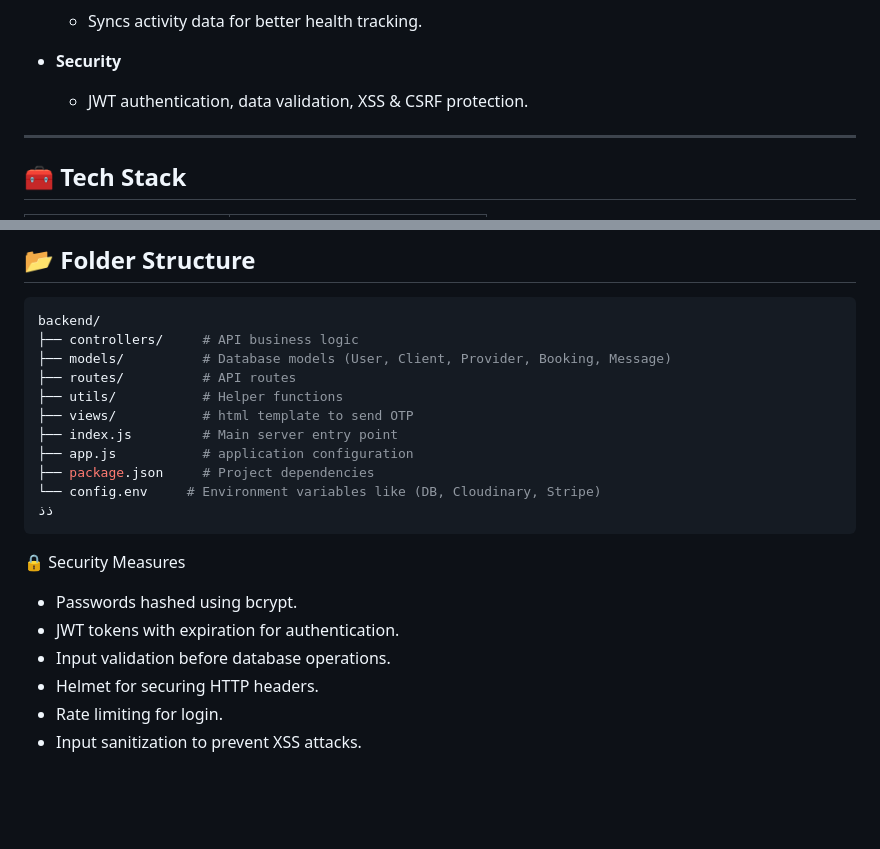
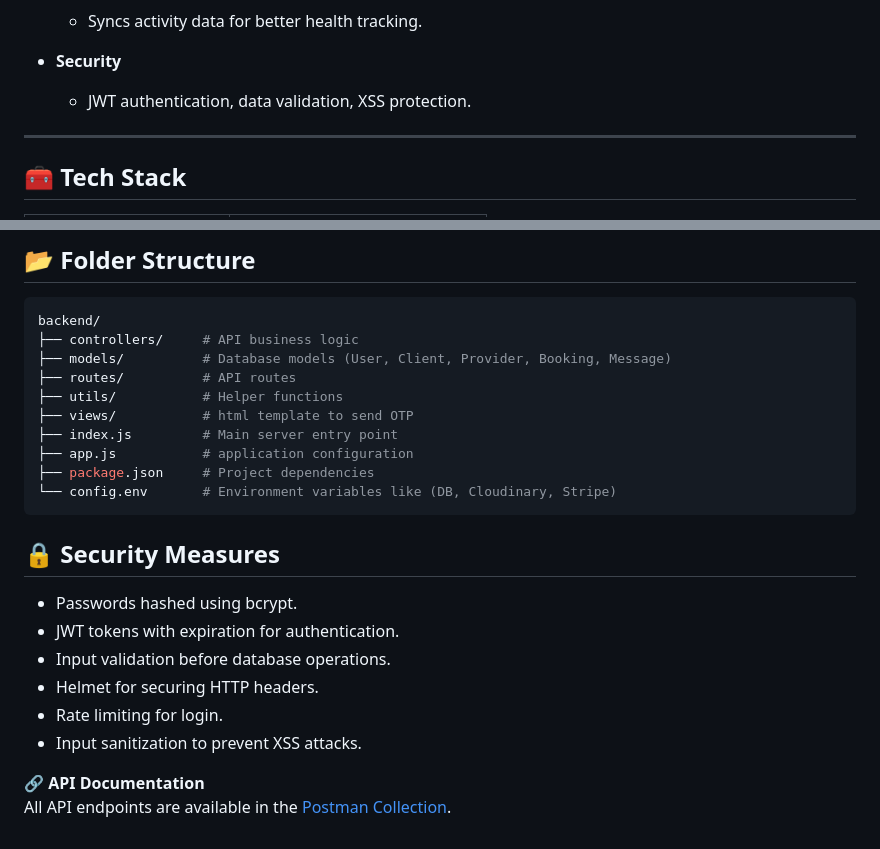
Before and after one commit to ZiyadMoustafa/Graduation-Project, a Markdown page: README.md, 2 parts joined by grey strips. GitHub-like rendering; blank space fills up the shorter version.

````diff
--- a/README.md
+++ b/README.md
@@ -61,7 +61,7 @@ This project bridges the gap between clients and professionals, making health se
   - Syncs activity data for better health tracking.
 
 - **Security**
-  - JWT authentication, data validation, XSS & CSRF protection.
+  - JWT authentication, data validation, XSS protection.
 
 ---
 
@@ -111,11 +111,10 @@ backend/
 ├── index.js         # Main server entry point
 ├── app.js           # application configuration
 ├── package.json     # Project dependencies
-└── config.env     # Environment variables like (DB, Cloudinary, Stripe)
-ذذ
+└── config.env       # Environment variables like (DB, Cloudinary, Stripe)
 ```
 
-🔒 Security Measures
+## 🔒 Security Measures
 
 - Passwords hashed using bcrypt.
 - JWT tokens with expiration for authentication.
@@ -123,3 +122,6 @@ backend/
 - Helmet for securing HTTP headers.
 - Rate limiting for login.
 - Input sanitization to prevent XSS attacks.
+
+🔗 **API Documentation**
+All API endpoints are available in the [Postman Collection](https://documenter.getpostman.com/view/34407391/2sB2cd3xHm).
````
Also changed, not shown: other parts of README.md (+1 -1 lines).
